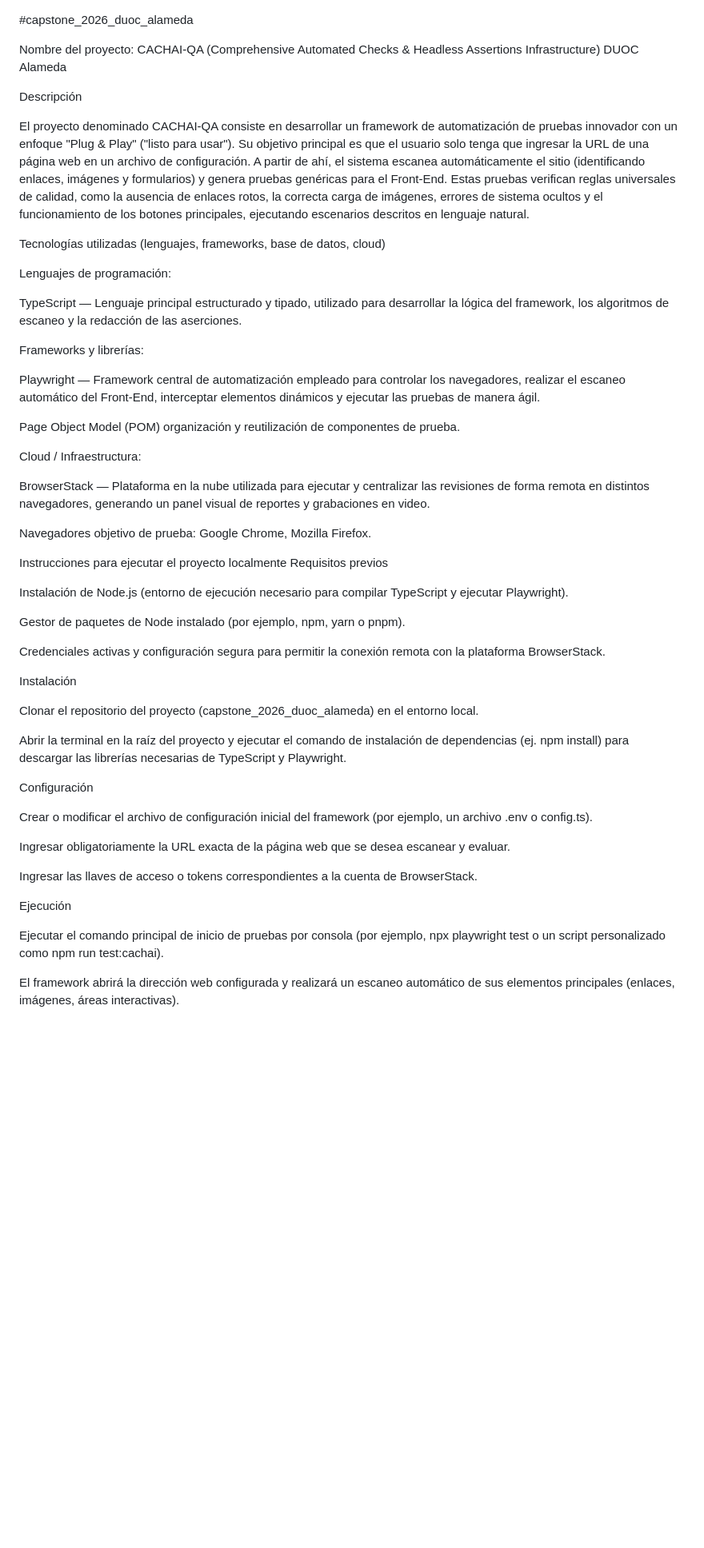
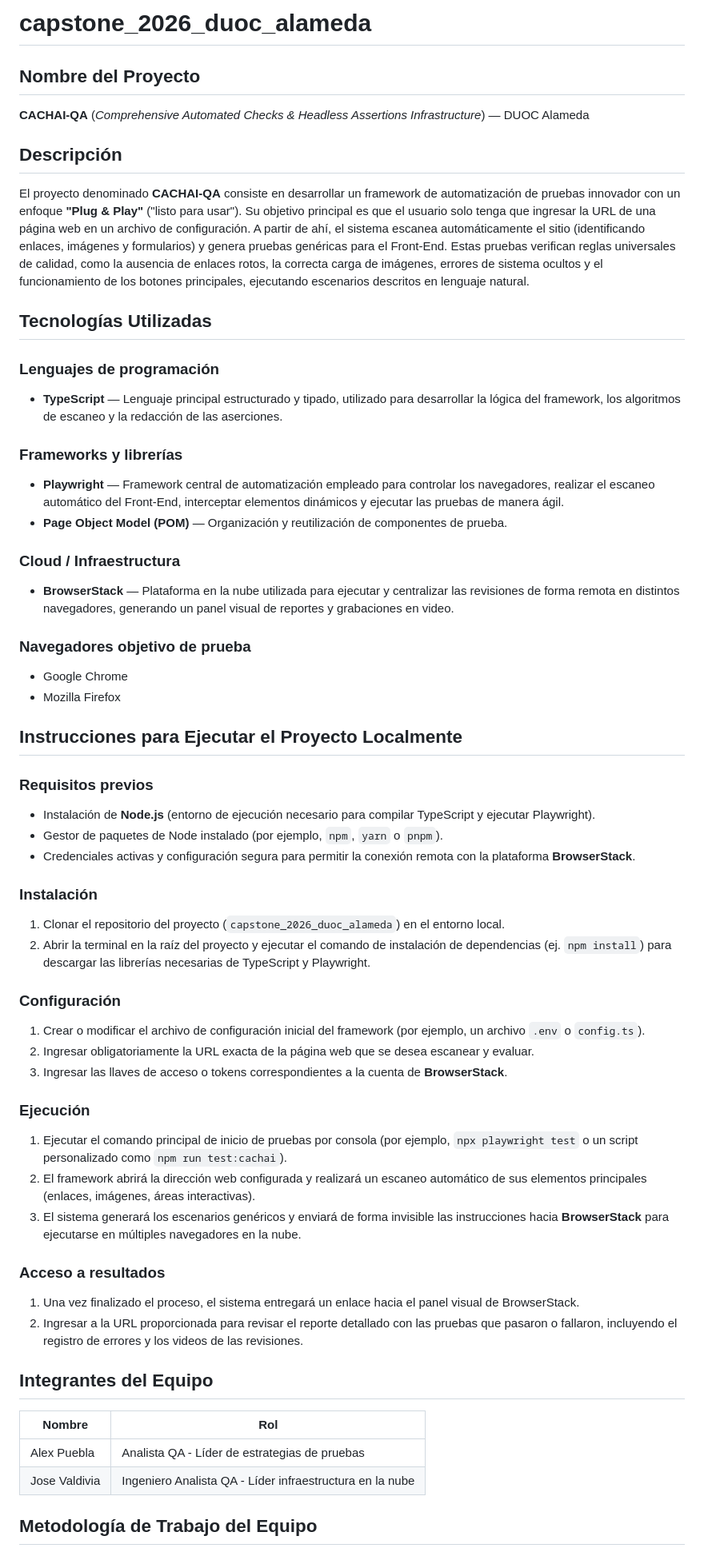
Before and after one commit to JoValdiviaMendoza/CACHAI-QA, a Markdown page: README.md, the part around one of its changes. Shown at 80% size. Rendered like a GitHub page; blank space fills up the shorter version.

Commit message:
Modificacion readme MarkDown-1

```diff
--- a/README.md
+++ b/README.md
@@ -1,56 +1,69 @@
+# capstone_2026_duoc_alameda
 
-#capstone_2026_duoc_alameda
+## Nombre del Proyecto
 
-Nombre del proyecto: CACHAI-QA (Comprehensive Automated Checks & Headless Assertions Infrastructure) DUOC Alameda
+**CACHAI-QA** (*Comprehensive Automated Checks & Headless Assertions Infrastructure*) — DUOC Alameda
 
-Descripción
+## Descripción
 
-El proyecto denominado CACHAI-QA consiste en desarrollar un framework de automatización de pruebas innovador con un enfoque "Plug & Play" ("listo para usar"). Su objetivo principal es que el usuario solo tenga que ingresar la URL de una página web en un archivo de configuración. A partir de ahí, el sistema escanea automáticamente el sitio (identificando enlaces, imágenes y formularios) y genera pruebas genéricas para el Front-End. Estas pruebas verifican reglas universales de calidad, como la ausencia de enlaces rotos, la correcta carga de imágenes, errores de sistema ocultos y el funcionamiento de los botones principales, ejecutando escenarios descritos en lenguaje natural.
+El proyecto denominado **CACHAI-QA** consiste en desarrollar un framework de automatización de pruebas innovador con un enfoque **"Plug & Play"** ("listo para usar"). Su objetivo principal es que el usuario solo tenga que ingresar la URL de una página web en un archivo de configuración. A partir de ahí, el sistema escanea automáticamente el sitio (identificando enlaces, imágenes y formularios) y genera pruebas genéricas para el Front-End. Estas pruebas verifican reglas universales de calidad, como la ausencia de enlaces rotos, la correcta carga de imágenes, errores de sistema ocultos y el funcionamiento de los botones principales, ejecutando escenarios descritos en lenguaje natural.
 
-Tecnologías utilizadas (lenguajes, frameworks, base de datos, cloud)
+## Tecnologías Utilizadas
 
-Lenguajes de programación:
+### Lenguajes de programación
 
-TypeScript — Lenguaje principal estructurado y tipado, utilizado para desarrollar la lógica del framework, los algoritmos de escaneo y la redacción de las aserciones.
+- **TypeScript** — Lenguaje principal estructurado y tipado, utilizado para desarrollar la lógica del framework, los algoritmos de escaneo y la redacción de las aserciones.
 
-Frameworks y librerías:
+### Frameworks y librerías
 
-Playwright — Framework central de automatización empleado para controlar los navegadores, realizar el escaneo automático del Front-End, interceptar elementos dinámicos y ejecutar las pruebas de manera ágil.
+- **Playwright** — Framework central de automatización empleado para controlar los navegadores, realizar el escaneo automático del Front-End, interceptar elementos dinámicos y ejecutar las pruebas de manera ágil.
+- **Page Object Model (POM)** — Organización y reutilización de componentes de prueba.
 
-Page Object Model (POM) organización y reutilización de componentes de prueba.
+### Cloud / Infraestructura
 
-Cloud / Infraestructura:
+- **BrowserStack** — Plataforma en la nube utilizada para ejecutar y centralizar las revisiones de forma remota en distintos navegadores, generando un panel visual de reportes y grabaciones en video.
 
-BrowserStack — Plataforma en la nube utilizada para ejecutar y centralizar las revisiones de forma remota en distintos navegadores, generando un panel visual de reportes y grabaciones en video.
+### Navegadores objetivo de prueba
 
-Navegadores objetivo de prueba: Google Chrome, Mozilla Firefox.
+- Google Chrome
+- Mozilla Firefox
 
-Instrucciones para ejecutar el proyecto localmente
-Requisitos previos
+## Instrucciones para Ejecutar el Proyecto Localmente
 
-Instalación de Node.js (entorno de ejecución necesario para compilar TypeScript y ejecutar Playwright).
+### Requisitos previos
 
-Gestor de paquetes de Node instalado (por ejemplo, npm, yarn o pnpm).
+- Instalación de **Node.js** (entorno de ejecución necesario para compilar TypeScript y ejecutar Playwright).
+- Gestor de paquetes de Node instalado (por ejemplo, `npm`, `yarn` o `pnpm`).
+- Credenciales activas y configuración segura para permitir la conexión remota con la plataforma **BrowserStack**.
 
-Credenciales activas y configuración segura para permitir la conexión remota con la plataforma BrowserStack.
+### Instalación
 
-Instalación
+1. Clonar el repositorio del proyecto (`capstone_2026_duoc_alameda`) en el entorno local.
+2. Abrir la terminal en la raíz del proyecto y ejecutar el comando de instalación de dependencias (ej. `npm install`) para descargar las librerías necesarias de TypeScript y Playwright.
 
-Clonar el repositorio del proyecto (capstone_2026_duoc_alameda) en el entorno local.
+### Configuración
 
-Abrir la terminal en la raíz del proyecto y ejecutar el comando de instalación de dependencias (ej. npm install) para descargar las librerías necesarias de TypeScript y Playwright.
+1. Crear o modificar el archivo de configuración inicial del framework (por ejemplo, un archivo `.env` o `config.ts`).
+2. Ingresar obligatoriamente la URL exacta de la página web que se desea escanear y evaluar.
+3. Ingresar las llaves de acceso o tokens correspondientes a la cuenta de **BrowserStack**.
 
-Configuración
+### Ejecución
 
-Crear o modificar el archivo de configuración inicial del framework (por ejemplo, un archivo .env o config.ts).
+1. Ejecutar el comando principal de inicio de pruebas por consola (por ejemplo, `npx playwright test` o un script personalizado como `npm run test:cachai`).
+2. El framework abrirá la dirección web configurada y realizará un escaneo automático de sus elementos principales (enlaces, imágenes, áreas interactivas).
+3. El sistema generará los escenarios genéricos y enviará de forma invisible las instrucciones hacia **BrowserStack** para ejecutarse en múltiples navegadores en la nube.
 
-Ingresar obligatoriamente la URL exacta de la página web que se desea escanear y evaluar.
+### Acceso a resultados
 
-Ingresar las llaves de acceso o tokens correspondientes a la cuenta de BrowserStack.
+1. Una vez finalizado el proceso, el sistema entregará un enlace hacia el panel visual de BrowserStack.
+2. Ingresar a la URL proporcionada para revisar el reporte detallado con las pruebas que pasaron o fallaron, incluyendo el registro de errores y los videos de las revisiones.
 
-Ejecución
+## Integrantes del Equipo
 
-Ejecutar el comando principal de inicio de pruebas por consola (por ejemplo, npx playwright test o un script personalizado como npm run test:cachai).
+| Nombre | Rol |
+|---|---|
+| Alex Puebla | Analista QA - Líder de estrategias de pruebas |
+| Jose Valdivia | Ingeniero Analista QA - Líder infraestructura en la nube |
 
-El framework abrirá la dirección web configurada y realizará un escaneo automático de sus elementos principales (enlaces, imágenes, áreas interactivas).
+## Metodología de Trabajo del Equipo
 
```
Also changed, not shown: other parts of README.md (+11 -35 lines).
